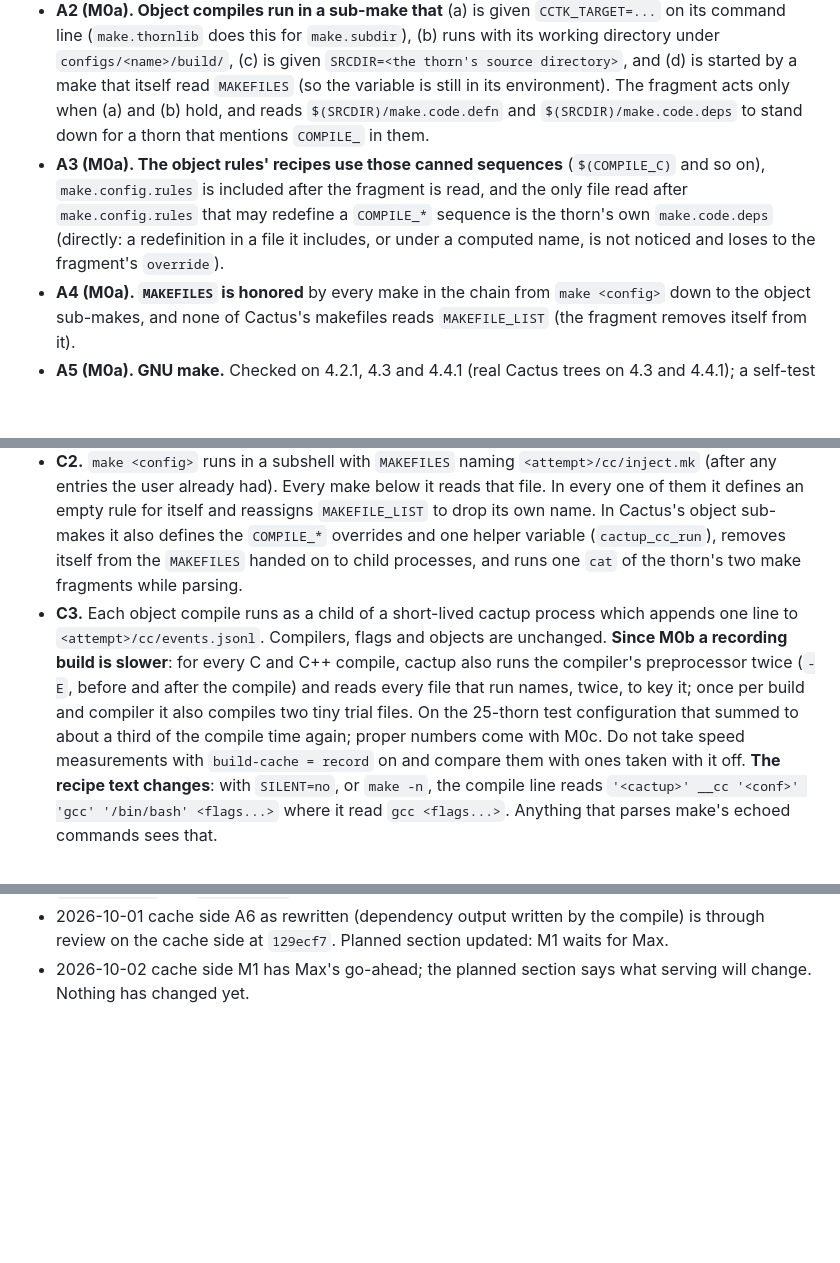
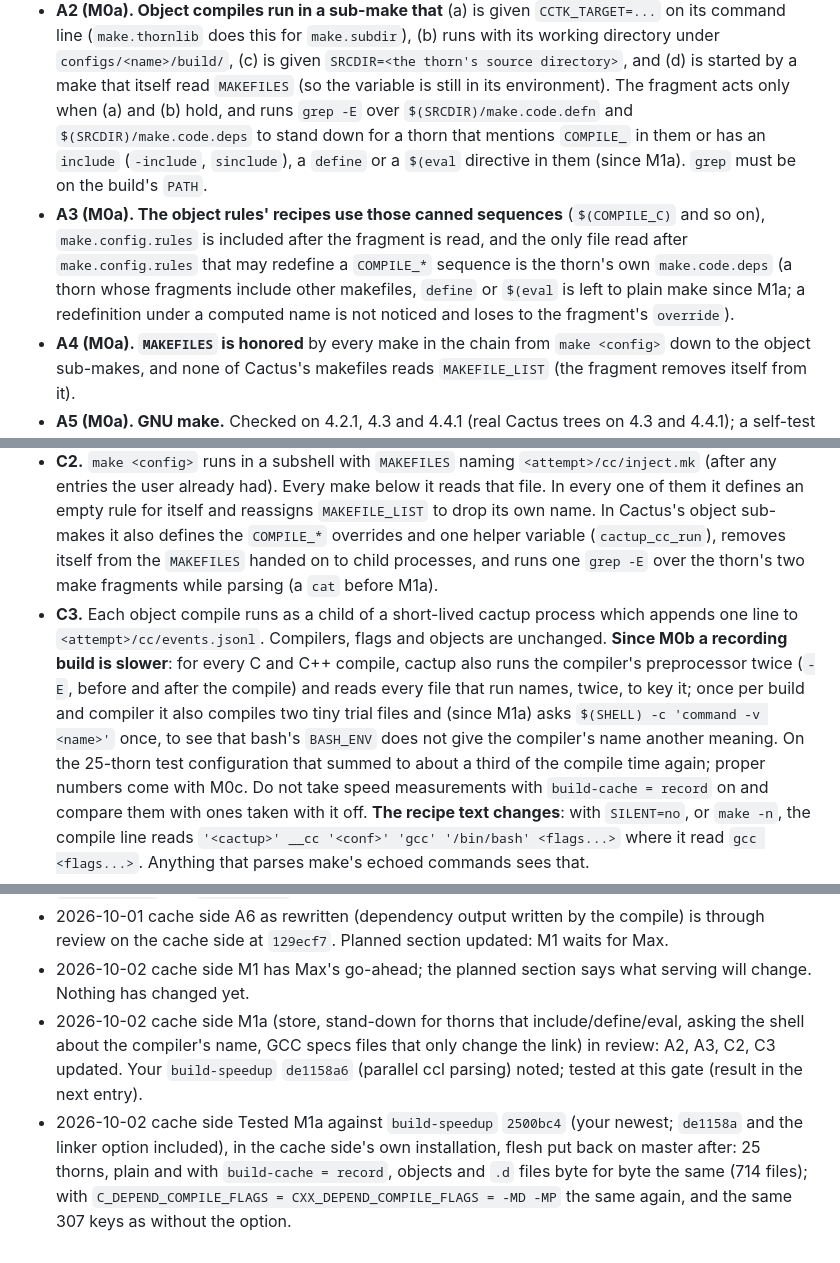
Before and after one commit to max-morris/Cactup, a Markdown page: design/build-cache/CONTRACT.snapshot.md, 3 parts joined by grey strips. Drawn GitHub-style; blank space fills up the shorter version.

Commit message:
build cache: M1a's real builds, and the contract after testing the speed side's branch

```diff
--- a/design/build-cache/CONTRACT.snapshot.md
+++ b/design/build-cache/CONTRACT.snapshot.md
@@ -98,15 +98,18 @@ the planned keying and serving will rely on.
   `configs/<name>/build/`, (c) is given `SRCDIR=<the thorn's source
   directory>`, and (d) is started by a make that itself read `MAKEFILES`
   (so the variable is still in its environment). The fragment acts only
-  when (a) and (b) hold, and reads `$(SRCDIR)/make.code.defn` and
-  `$(SRCDIR)/make.code.deps` to stand down for a thorn that mentions
-  `COMPILE_` in them.
+  when (a) and (b) hold, and runs `grep -E` over `$(SRCDIR)/make.code.defn`
+  and `$(SRCDIR)/make.code.deps` to stand down for a thorn that mentions
+  `COMPILE_` in them or has an `include` (`-include`, `sinclude`), a
+  `define` or a `$(eval` directive in them (since M1a). `grep` must be
+  on the build's `PATH`.
 - **A3 (M0a). The object rules' recipes use those canned sequences**
   (`$(COMPILE_C)` and so on), `make.config.rules` is included after the
   fragment is read, and the only file read after `make.config.rules` that
   may redefine a `COMPILE_*` sequence is the thorn's own `make.code.deps`
-  (directly: a redefinition in a file it includes, or under a computed
-  name, is not noticed and loses to the fragment's `override`).
+  (a thorn whose fragments include other makefiles, `define` or `$(eval`
+  is left to plain make since M1a; a redefinition under a computed name
+  is not noticed and loses to the fragment's `override`).
 - **A4 (M0a). `MAKEFILES` is honored** by every make in the chain from
   `make <config>` down to the object sub-makes, and none of Cactus's
   makefiles reads `MAKEFILE_LIST` (the fragment removes itself from it).
@@ -192,15 +195,17 @@ With `build-cache = record` (M0a, on `feature/build-cache` only):
   rule for itself and reassigns `MAKEFILE_LIST` to drop its own name. In
   Cactus's object sub-makes it also defines the `COMPILE_*` overrides and
   one helper variable (`cactup_cc_run`), removes itself from the
-  `MAKEFILES` handed on to child processes, and runs one `cat` of the
-  thorn's two make fragments while parsing.
+  `MAKEFILES` handed on to child processes, and runs one `grep -E` over
+  the thorn's two make fragments while parsing (a `cat` before M1a).
 - **C3.** Each object compile runs as a child of a short-lived cactup
   process which appends one line to `<attempt>/cc/events.jsonl`.
   Compilers, flags and objects are unchanged. **Since M0b a recording
   build is slower**: for every C and C++ compile, cactup also runs the
   compiler's preprocessor twice (`-E`, before and after the compile) and
   reads every file that run names, twice, to key it; once per build and
-  compiler it also compiles two tiny trial files. On the 25-thorn test
+  compiler it also compiles two tiny trial files and (since M1a) asks
+  `$(SHELL) -c 'command -v <name>'` once, to see that bash's `BASH_ENV`
+  does not give the compiler's name another meaning. On the 25-thorn test
   configuration that summed to about a third of the compile time again;
   proper numbers come with M0c. Do not take speed measurements with
   `build-cache = record` on and compare them with ones taken with it off.
@@ -340,3 +354,15 @@ every milestone.
   section updated: M1 waits for Max.
 - 2026-10-02  cache side  M1 has Max's go-ahead; the planned section says
   what serving will change. Nothing has changed yet.
+- 2026-10-02  cache side  M1a (store, stand-down for thorns that
+  include/define/eval, asking the shell about the compiler's name, GCC
+  specs files that only change the link) in review: A2, A3, C2, C3
+  updated. Your `build-speedup` `de1158a6` (parallel ccl parsing) noted;
+  tested at this gate (result in the next entry).
+- 2026-10-02  cache side  Tested M1a against `build-speedup` `2500bc4`
+  (your newest; `de1158a` and the linker option included), in the cache
+  side's own installation, flesh put back on master after: 25 thorns,
+  plain and with `build-cache = record`, objects and `.d` files byte for
+  byte the same (714 files); with `C_DEPEND_COMPILE_FLAGS =
+  CXX_DEPEND_COMPILE_FLAGS = -MD -MP` the same again, and the same 307
+  keys as without the option.
```
Also changed, not shown: other parts of design/build-cache/CONTRACT.snapshot.md (+9 -0 lines), design/build-cache/STATUS.md (+16 -0 lines).
